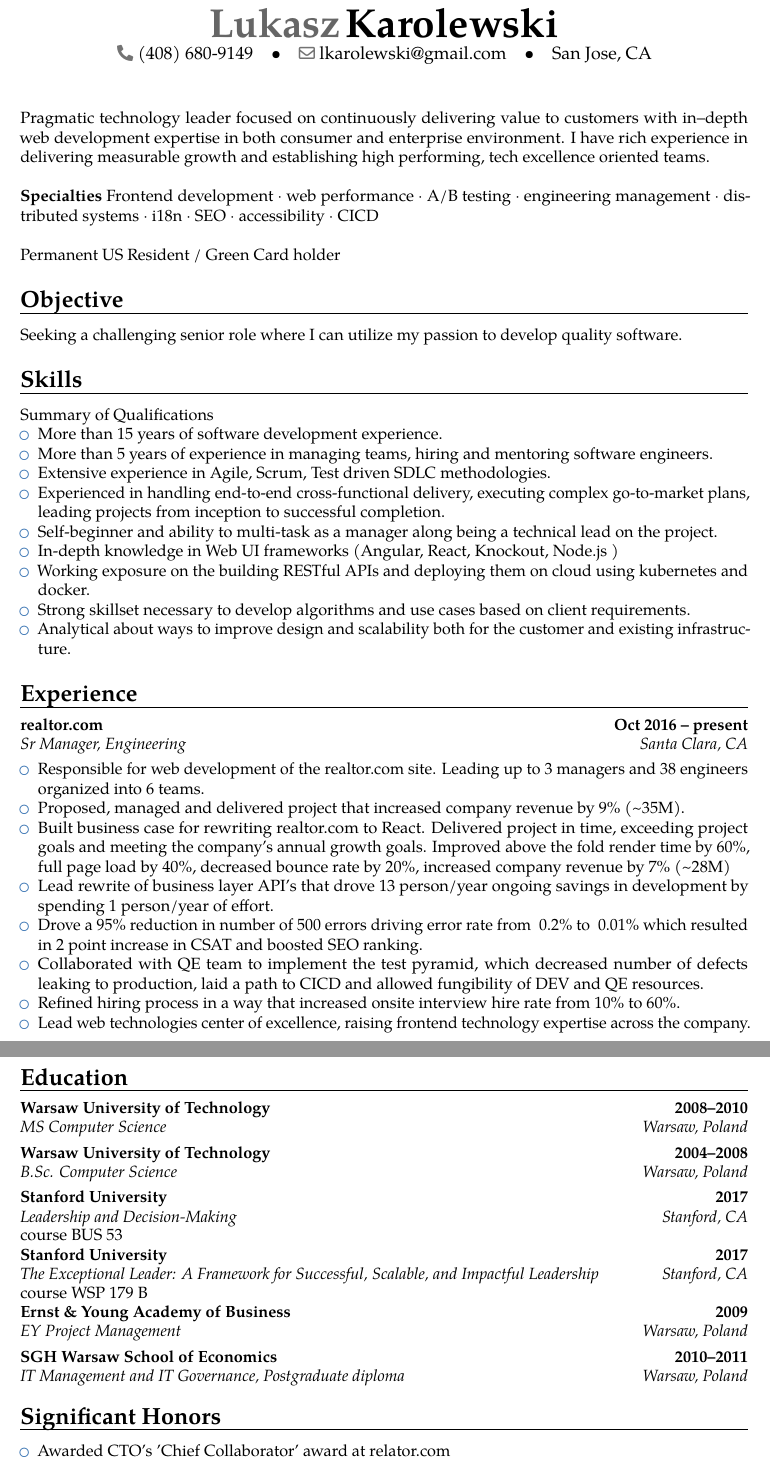
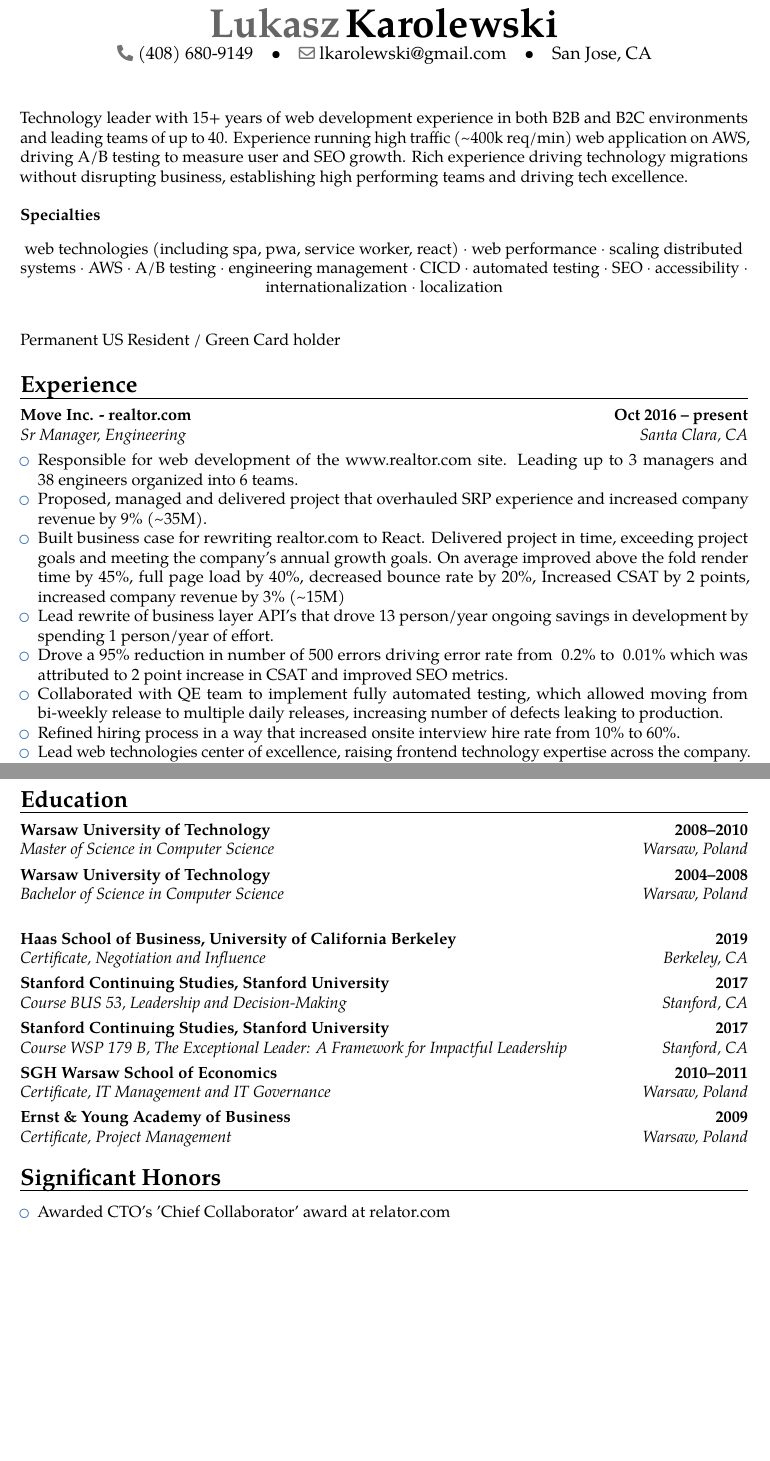
Before and after one commit to lukasz-karolewski/resume-coach, a LaTeX CV (resume/Resume_LukaszKarolewski.tex): two parts of pages 1 and 4 of 4 before the commit and two parts of pages 1 and 3 of 3 after it, joined at a grey line, cut so that both start at the same text, the shorter picture padded with empty space. Compiled offline with pdfLaTeX.

Commit message:
ready to send

```diff
--- a/resume/Resume_LukaszKarolewski.tex
+++ b/resume/Resume_LukaszKarolewski.tex
@@ -40,94 +40,43 @@
 %\newcites{book,misc}{{Books},{Others}}
 
 %----------------------------------------------------------------------------------
-%            content
+% Content
 %----------------------------------------------------------------------------------
 
 \begin{document}
 
 \makecvtitle
 
-% \small{Result-oriented technology leader focused on timely delivery with strong analytical skills passionate about cutting edge technology. Rich experience leading and coordinating software development teams including multinational teams in global locations. Strong motivation and mentoring skills combined with continual success in aligning technology with business requirements.}
-
-\small{Pragmatic technology leader focused on continuously delivering value to customers with in--depth web development expertise in both consumer and enterprise environment. I have rich experience in delivering measurable growth and establishing high performing, tech excellence oriented teams.}
+\small{Technology leader with 15+ years of web development experience in both B2B and B2C environments and leading teams of up to 40. Experience running high traffic (\textasciitilde400k req/min) web application on AWS, driving A/B testing to measure user and SEO growth. Rich experience driving technology migrations without disrupting business, establishing high performing teams and driving tech excellence.}
 
 \bigskip
 
-\small{\textbf{Specialties} Frontend development ${\cdot}$ web performance ${\cdot}$ A/B testing ${\cdot}$ engineering management ${\cdot}$ distributed systems ${\cdot}$ i18n ${\cdot}$ SEO ${\cdot}$ accessibility ${\cdot}$ CICD}
-
+\small{\textbf{Specialties}
+\begin{center}
+web technologies (including spa, pwa, service worker, react) ${\cdot}$ web performance ${\cdot}$ scaling distributed systems ${\cdot}$ AWS ${\cdot}$ A/B testing ${\cdot}$ engineering management ${\cdot}$  CICD ${\cdot}$ automated testing ${\cdot}$ SEO ${\cdot}$ accessibility ${\cdot}$ internationalization ${\cdot}$ localization
+\end{center}
 \bigskip
 
 Permanent US Resident / Green Card holder
 
-\section{Objective}
-
-Seeking a challenging senior role where I can utilize my passion to develop quality software.
-
-\section{Skills}
-Summary of Qualifications
-
-\begin{itemize}
-    \item More than 15 years of software development experience.
-    \item More than 5 years of experience in managing teams, hiring and mentoring software engineers.
-    \item Extensive experience in Agile, Scrum, Test driven SDLC methodologies.
-    \item Experienced in handling end-to-end cross-functional delivery, executing complex go-to-market plans, leading projects from inception to successful completion.
-    \item Self-beginner and ability to multi-task as a manager along being a technical lead on the project.
-    \item In-depth knowledge in Web UI frameworks (Angular, React, Knockout, Node.js )
-    \item Working exposure on the building RESTful APIs and deploying them on cloud using kubernetes and docker.
-    \item Strong skillset necessary to develop algorithms and use cases based on client requirements.
-    \item Analytical about ways to improve design and scalability both for the customer and existing infrastructure.
-\end{itemize}
+%     \item Experience designing api's for multi-client platforms  GrapqQL
 
 \section{Experience}
 
-\cventry{Santa Clara, CA}{Sr Manager, Engineering}{\href{https://www.realtor.com/}{realtor.com}}{Oct 2016 -- present}{}{}
+\cventry{Santa Clara, CA}{Sr Manager, Engineering}{\href{https://www.realtor.com/}{Move Inc. - realtor.com}}{Oct 2016 -- present}{}{}
 
 \begin{itemize}
-    \item Responsible for web development of the realtor.com site. Leading up to 3~managers and 38~engineers organized into 6 teams.
-    \item Proposed, managed and delivered project that increased company revenue by 9\% (\textasciitilde35M).
-    \item Built business case for rewriting realtor.com to React. Delivered project in time, exceeding project goals and meeting the company's annual growth goals. Improved above the fold render time by 60\%, full page load by 40\%, decreased bounce rate by 20\%, increased company revenue by 7\% (\textasciitilde28M)
+    \item Responsible for web development of the www.realtor.com site. Leading up to 3~managers and 38~engineers organized into 6 teams.
+    \item Proposed, managed and delivered project that overhauled SRP experience and increased company revenue by 9\% (\textasciitilde35M).
+    \item Built business case for rewriting realtor.com to React. Delivered project in time, exceeding project goals and meeting the company's annual growth goals. On average improved above the fold render time by 45\%, full page load by 40\%, decreased bounce rate by 20\%, Increased CSAT by 2 points, increased company revenue by 3\% (\textasciitilde15M)
     \item Lead rewrite of business layer API's that drove 13 person/year ongoing savings in development by spending 1 person/year of effort.
-    \item Drove a 95\% reduction in number of 500 errors driving error rate from ~0.2\% to ~0.01\% which resulted in 2 point increase in CSAT and boosted SEO ranking.
-    \item Collaborated with QE team to implement the test pyramid, which decreased number of defects leaking to production, laid a path to CICD and allowed fungibility of DEV and QE resources.
+    \item Drove a 95\% reduction in number of 500 errors driving error rate from ~0.2\% to ~0.01\% which was attributed to 2 point increase in CSAT and improved SEO metrics.
+    \item Collaborated with QE team to implement fully automated testing, which allowed moving from bi-weekly release to multiple daily releases, increasing number of defects leaking to production.
     \item Refined hiring process in a way that increased onsite interview hire rate from 10\% to 60\%.
     \item Lead web technologies center of excellence, raising frontend technology expertise across the company.
-    \item Migrated site to https.
+    \item Migrated www.realtor.com to https.
     \item Contributed to embracing data-driven culture by building experimentation program. Enabled the PM team to run over 30 experiments in the first year that in total increased company revenue by 21\%.
     \item Drove adoption of CICD reducing release time from 2 days to 1 hour.
-    % \item Lead SRP filter redesign project that improved CSAT by 5 points.
-
-
-% People
-% I’ve successfully built and structured highly skilled and effective team, balancing and guiding each individual to maximize their impact.
-% Successfully managed people side of major technology change increasing morale and without impacting velocity
-% approaching hiring in various ways like internal hiring, attending hiring fairs in santa clara office as well as delegating team representatives to events in vancouver, moving people from Vancouver to Santa Clara instead of someone leaving i.e. Rex, staying on top of company RIFs and selecting best affected developers to join my team, pushing for building a team in Vancouver that is both more cost effective, is aligned with company strategy, and maintains high efficiency of collaboration thanks to same timezone,  helping out in candidate review efforts
-% Was able to attract and hire a T5
-% Established phone screen process that distributed load among a number of developers, established common difficulty for phone screen and made our onsites more selective
-% Delivery
-% Outstanding accuracy of delivering PWA, hitting all milestones along the 1 year project involving 20+ developers and 7+ teams
-% Build dedicated CICD team that streamlined infrastructure management.
-% Pioneered MAP adoption in move inc. and migrated all consumer web to MAP improving New service setup improved by 75%, Service deployment is faster by 50%, Rollback is faster by 90% which established out ability do do rollouts
-% Influenced MAP features, as well as made key and critical contributions to MAP which includes branching strategy, dynamic environments
-% Delivered BBA akamai project and reduced infrastructure cost by 400k, gave team more flexibility, allowed for geo based rollout of features.
-
-
-% Technical excellence
-% Expert level knowledge of frontend technologies, responsible for design and architecture of PWA, intimately familiar with all technical details and decisions as a result, redesigned rdc-x experience up to 60% faster than BC.
-% Intimately involved with all aspects of our infrastructure stack, proactively working with cloud services on enhancement and providing requirements
-% Proactively reached out to prosoft and established a series of meeting to discuss front end technology trends
-% Driving technical discussions about technology stack cross company
-% Influencing other teams technical solutions i.e. SEO, local’s team map component
-% Cross team collaboration
-% Worked with QE on documenting testing strategy document - something that has never been done before in this company
-% Influenced QE to start using test rails
-% Influenced QE and organization to consider new testing framework that will allow fungibility of dev and qe .
-% Effectively collaborated local, ad, mortgage, seo, lead delivery team on delivering pwa project on time.
-% Educating, providing help and educating on best practices all sister teams
-
-% Organizational alignment
-% I’ve proposed, build a business case and got PWA project approved, after which i have came up with a plan that allows gradual migration and minimizes business disruption.
-% Pushed for pwa to use graphql contract with will drive 13 person / year saving spending 1 person year of effort
-
 
 \end{itemize}
 
@@ -206,16 +154,21 @@
 
 % arguments 3 to 6 can be left empty
 
-\cventry{Warsaw, Poland}{\textit{MS} Computer Science}{\href{https://www.pw.edu.pl/engpw/University}{Warsaw University of Technology}}{2008--2010}{}{}
+\cventry{Warsaw, Poland}{Master of Science in Computer Science}{\href{https://www.pw.edu.pl/engpw/University}{Warsaw University of Technology}}{2008--2010}{}{}
 
-\cventry{Warsaw, Poland}{\textit{B.Sc.} Computer Science}{\href{https://www.pw.edu.pl/engpw/University}{Warsaw University of Technology}}{2004--2008}{}{}
+\cventry{Warsaw, Poland}{Bachelor of Science in Computer Science}{\href{https://www.pw.edu.pl/engpw/University}{Warsaw University of Technology}}{2004--2008}{}{}
 
-\cventry{Stanford, CA}{Leadership and Decision-Making}{\href{https://continuingstudies.stanford.edu/}{Stanford University}}{2017}{}{course BUS 53}
+\bigskip
 
-\cventry{Stanford, CA}{The Exceptional Leader: A Framework for Successful, Scalable, and Impactful Leadership}{\href{https://continuingstudies.stanford.edu/}{Stanford University}}{2017}{}{course WSP 179 B}
-\cventry{Warsaw, Poland}{EY Project Management}{\href{https://www.academyofbusiness.pl/en}{Ernst \& Young Academy of Business}}{2009}{}{}
+\cventry{Berkeley, CA}{Certificate, Negotiation and Influence}{\href{https://executive.berkeley.edu/programs/negotiation-and-influence}{Haas School of Business, University of California Berkeley}}{2019}{}{}
 
-\cventry{Warsaw, Poland}{IT Management and IT Governance}{\href{http://www.sgh.waw.pl/en/Pages/default.aspx}{SGH Warsaw School of Economics}}{2010--2011}{\textit{Postgraduate diploma}}{}
+\cventry{Stanford, CA}{Course BUS 53, Leadership and Decision-Making}{\href{https://continuingstudies.stanford.edu/}{Stanford Continuing Studies, Stanford University}}{2017}{}{}
+
+\cventry{Stanford, CA}{Course WSP 179 B, The Exceptional Leader: A Framework for Impactful Leadership}{\href{https://continuingstudies.stanford.edu/}{Stanford Continuing Studies, Stanford University}}{2017}{}{}
+
+\cventry{Warsaw, Poland}{Certificate, IT Management and IT Governance}{\href{http://www.sgh.waw.pl/en/Pages/default.aspx}{SGH Warsaw School of Economics}}{2010--2011}{}{}
+
+\cventry{Warsaw, Poland}{Certificate, Project Management}{\href{https://www.academyofbusiness.pl/en}{Ernst \& Young Academy of Business}}{2009}{}{}
 
 \section{Significant Honors}
 
```
Also changed, not shown: resume/Resume_LukaszKarolewski.tex (3 more changed lines).
